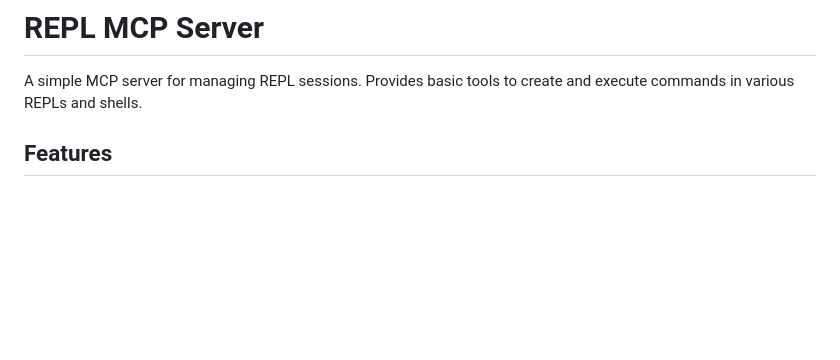
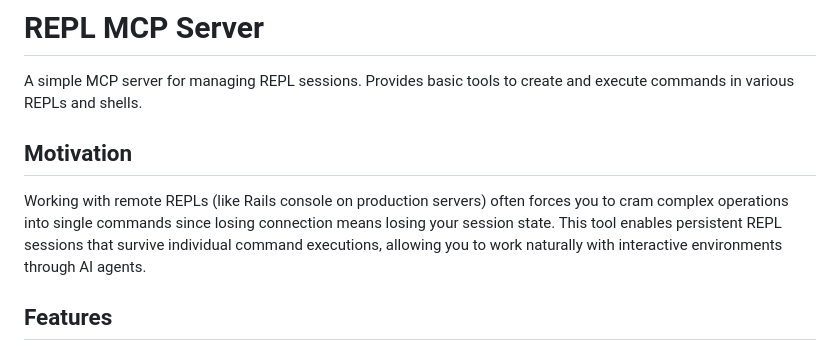
Before and after one commit to takafu/repl-mcp, a Markdown page: README.md, the part around the change. GitHub-like rendering; blank space fills up the shorter version.

Commit message:
docs: add motivation section explaining remote REPL session persistence needs

```diff
--- a/README.md
+++ b/README.md
@@ -1,6 +1,10 @@
 # REPL MCP Server
 
 A simple MCP server for managing REPL sessions. Provides basic tools to create and execute commands in various REPLs and shells.
+
+## Motivation
+
+Working with remote REPLs (like Rails console on production servers) often forces you to cram complex operations into single commands since losing connection means losing your session state. This tool enables persistent REPL sessions that survive individual command executions, allowing you to work naturally with interactive environments through AI agents.
 
 ## Features
 
```
